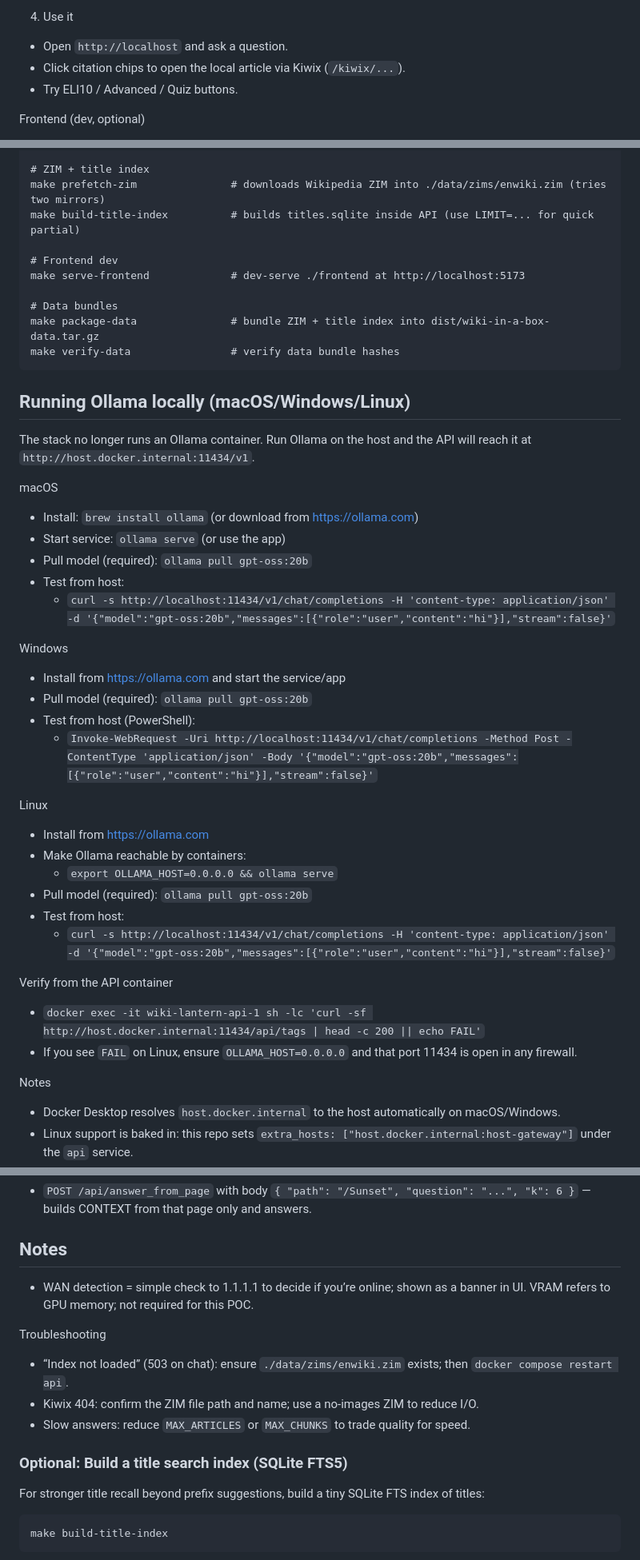
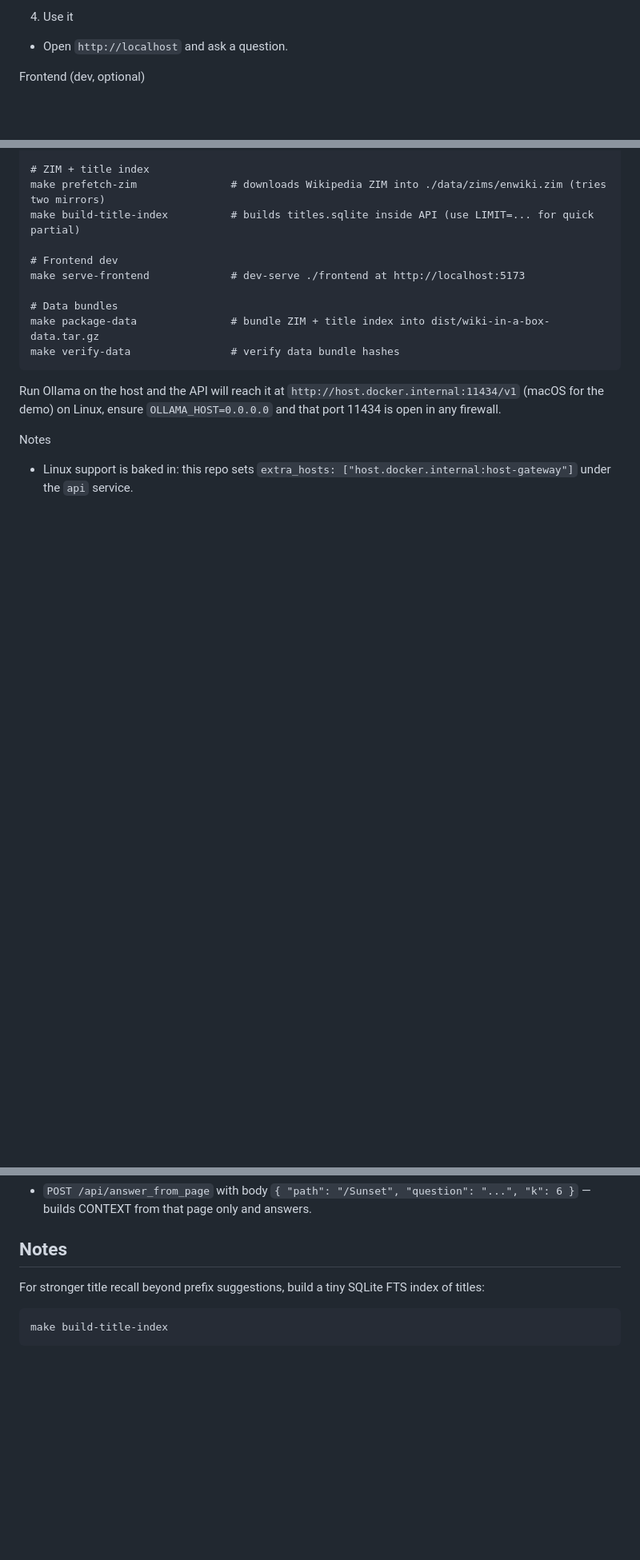
Before and after one commit to srijanshukla18/wiki-in-a-box, a Markdown page: README.md, 3 parts joined by grey strips. Shown: that part at 80% size. GitHub-like rendering; blank space fills up the shorter version.

````diff
--- a/README.md
+++ b/README.md
@@ -30,8 +26,6 @@ Get the ZIM (manual mirrors)
 
 4) Use it
 - Open `http://localhost` and ask a question.
-- Click citation chips to open the local article via Kiwix (`/kiwix/...`).
-- Try ELI10 / Advanced / Quiz buttons.
 
 Frontend (dev, optional)
 - Serve the static frontend without Docker (auto‑detects API):
@@ -111,35 +105,9 @@ make package-data               # bundle ZIM + title index into dist/wiki-in-a-b
 make verify-data                # verify data bundle hashes
 ```
 
-## Running Ollama locally (macOS/Windows/Linux)
 
-The stack no longer runs an Ollama container. Run Ollama on the host and the API will reach it at `http://host.docker.internal:11434/v1`.
-
-macOS
-- Install: `brew install ollama` (or download from https://ollama.com)
-- Start service: `ollama serve` (or use the app)
-- Pull model (required): `ollama pull gpt-oss:20b`
-- Test from host:
-  - `curl -s http://localhost:11434/v1/chat/completions -H 'content-type: application/json' -d '{"model":"gpt-oss:20b","messages":[{"role":"user","content":"hi"}],"stream":false}'`
-
-Windows
-- Install from https://ollama.com and start the service/app
-- Pull model (required): `ollama pull gpt-oss:20b`
-- Test from host (PowerShell):
-  - `Invoke-WebRequest -Uri http://localhost:11434/v1/chat/completions -Method Post -ContentType 'application/json' -Body '{"model":"gpt-oss:20b","messages":[{"role":"user","content":"hi"}],"stream":false}'`
-
-Linux
-- Install from https://ollama.com
-- Make Ollama reachable by containers:
-  - `export OLLAMA_HOST=0.0.0.0 && ollama serve`
-- Pull model (required): `ollama pull gpt-oss:20b`
-- Test from host:
-  - `curl -s http://localhost:11434/v1/chat/completions -H 'content-type: application/json' -d '{"model":"gpt-oss:20b","messages":[{"role":"user","content":"hi"}],"stream":false}'`
-
-Verify from the API container
-- `docker exec -it wiki-lantern-api-1 sh -lc 'curl -sf http://host.docker.internal:11434/api/tags | head -c 200 || echo FAIL'`
-- If you see `FAIL` on Linux, ensure `OLLAMA_HOST=0.0.0.0` and that port 11434 is open in any firewall.
+Run Ollama on the host and the API will reach it at `http://host.docker.internal:11434/v1` (macOS for the demo)
+on Linux, ensure `OLLAMA_HOST=0.0.0.0` and that port 11434 is open in any firewall.
 
 Notes
-- Docker Desktop resolves `host.docker.internal` to the host automatically on macOS/Windows.
 - Linux support is baked in: this repo sets `extra_hosts: ["host.docker.internal:host-gateway"]` under the `api` service.
@@ -235,14 +181,6 @@ Ask about a specific page
 
 ## Notes
 
-- WAN detection = simple check to 1.1.1.1 to decide if you’re online; shown as a banner in UI. VRAM refers to GPU memory; not required for this POC.
-
-Troubleshooting
-- “Index not loaded” (503 on chat): ensure `./data/zims/enwiki.zim` exists; then `docker compose restart api`.
-- Kiwix 404: confirm the ZIM file path and name; use a no-images ZIM to reduce I/O.
-- Slow answers: reduce `MAX_ARTICLES` or `MAX_CHUNKS` to trade quality for speed.
-### Optional: Build a title search index (SQLite FTS5)
-
 For stronger title recall beyond prefix suggestions, build a tiny SQLite FTS index of titles:
 
 ```
````
Also changed, not shown: other parts of README.md (+3 -29 lines).
